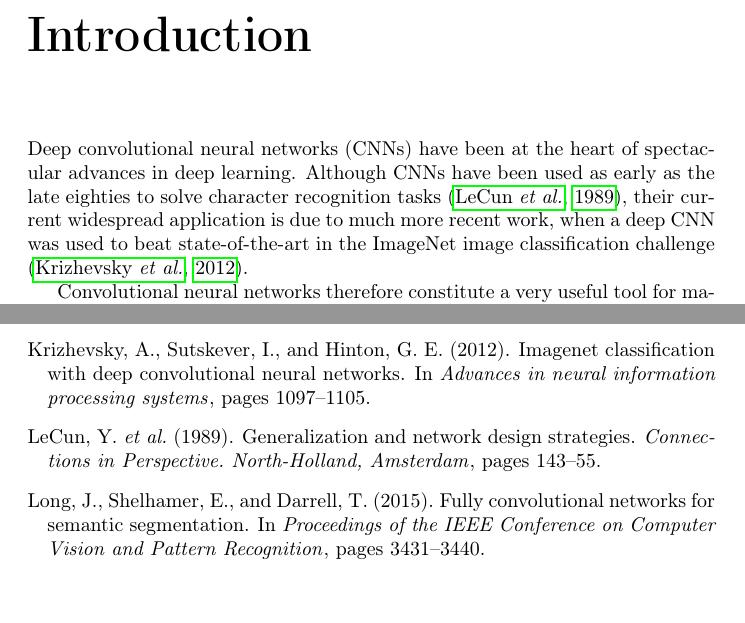
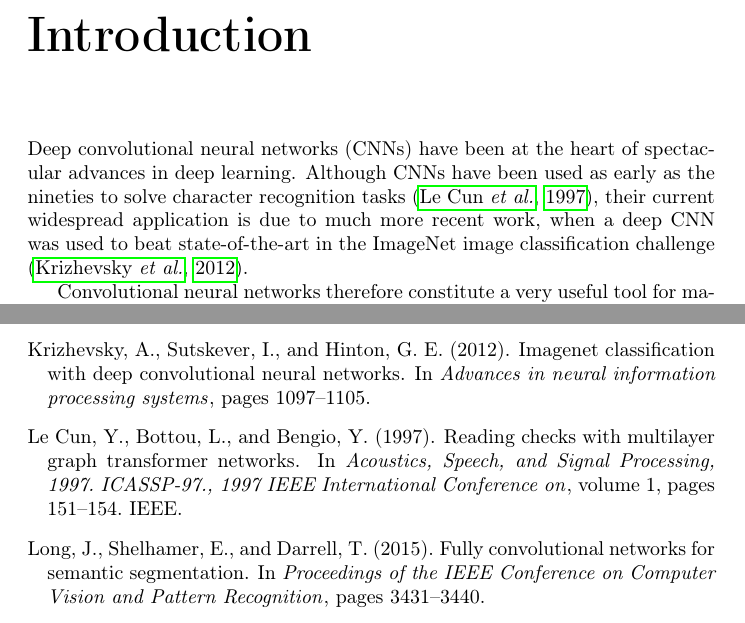
Before and after one commit to vdumoulin/conv_arithmetic, a LaTeX thesis (conv_arithmetic.tex, which reads bibliography.bib): two parts of pages 5 and 31 of 31, joined at a grey line, cut so that both start at the same text. Compiled offline with pdfLaTeX.

Commit message:
Change early CNN citation

```diff
--- a/bibliography.bib
+++ b/bibliography.bib
@@ -1,6 +0,0 @@
-@article{lecun1989generalization,
-  title={Generalization and network design strategies},
-  author={LeCun, Yann and others},
-  journal={Connections in Perspective. North-Holland, Amsterdam},
-  pages={143--55},
-  year={1989},
@@ -19,3 +2,10 @@
+  title={Reading checks with multilayer graph transformer networks},
+  author={Le Cun, Yann and Bottou, L{\'e}on and Bengio, Yoshua},
+  booktitle={Acoustics, Speech, and Signal Processing, 1997. ICASSP-97., 1997 IEEE International Conference on},
+  volume={1},
+  pages={151--154},
+  year={1997},
+  organization={IEEE}
 }
 
 @inproceedings{bergstra2010theano,
--- a/conv_arithmetic.tex
+++ b/conv_arithmetic.tex
@@ -99,11 +99,11 @@
 \chapter{Introduction}
 
 Deep convolutional neural networks (CNNs) have been at the heart of spectacular
-advances in deep learning. Although CNNs have been used as early as the late
-eighties to solve character recognition tasks \citep{lecun1989generalization},
-their current widespread application is due to much more recent work, when a
-deep CNN was used to beat state-of-the-art in the ImageNet image classification
-challenge \citep{krizhevsky2012imagenet}.
+advances in deep learning. Although CNNs have been used as early as the nineties
+to solve character recognition tasks \citep{le1997reading}, their current
+widespread application is due to much more recent work, when a deep CNN was used
+to beat state-of-the-art in the ImageNet image classification challenge
+\citep{krizhevsky2012imagenet}.
 
 Convolutional neural networks therefore constitute a very useful tool for
 machine learning practitioners. However, learning to use CNNs for the first time
```
Also changed, not shown: bibliography.bib (13 more changed lines).
